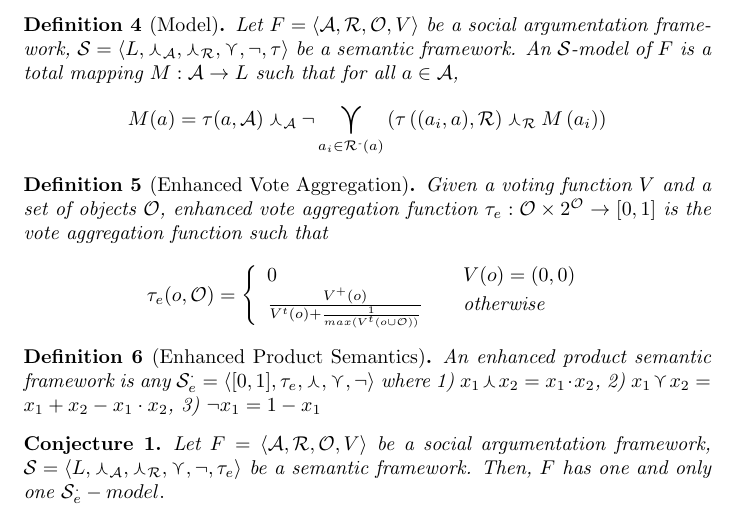
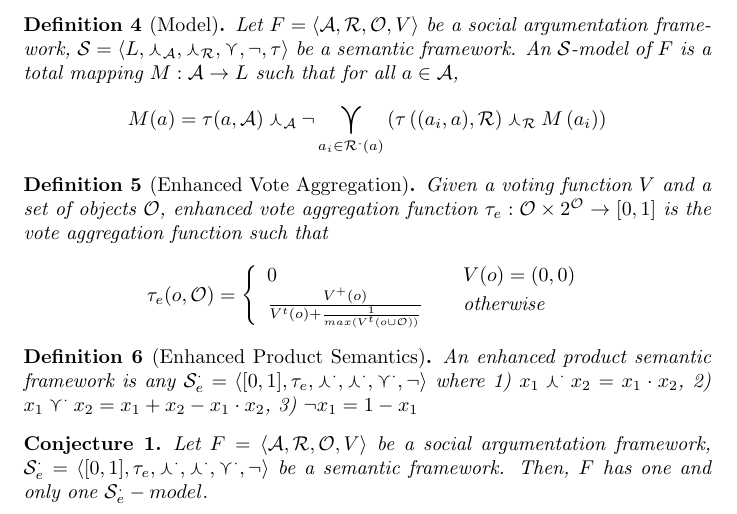
Before and after one commit to segilmez/normalization, a LaTeX document (normalization.tex): part of page 2 of 8, cut so that both start at the same text. Compiled offline with pdfLaTeX.

Commit message:
correction
semantic frameworks in def.6 and con.1 modified

```diff
--- a/normalization.tex
+++ b/normalization.tex
@@ -273,14 +273,15 @@ $\tau_{e}:\obj  \times {2}^{\obj} \rightarrow\lbrack0,1]$ is the vote aggregatio
 \begin{definition}
 [Enhanced Product Semantics]An enhanced product semantic framework is any
 $\mathcal{S}_{e}^{\cdot}=\left\langle [0,1],\tau_{e
-},\curlywedge,\curlyvee,\lnot\right\rangle $ where 1) $x_{1}\curlywedge
-x_{2}=x_{1}\cdot x_{2}$, 2) $x_{1}\curlyvee x_{2}=x_{1}+x_{2}-x_{1}\cdot
+},\curlywedge^{\cdot}, \curlywedge^{\cdot}, \curlyvee^{\cdot},\lnot\right\rangle $ where 1) $x_{1}\curlywedge^{\cdot}
+x_{2}=x_{1}\cdot x_{2}$, 2) $x_{1}\curlyvee^{\cdot} x_{2}=x_{1}+x_{2}-x_{1}\cdot
 x_{2}$, 3) $\lnot x_{1}=1-x_{1}$
 \end{definition}
 
 \begin{conjecture}
 \label{conj:1model}
-Let $\safO$ be a social argumentation framework, $\sem = \sembodyNewE$ be a semantic framework. Then, $\safid$ has one and only one $\semid_{e}^{.}-model.$
+Let $\safO$ be a social argumentation framework, $\mathcal{S}_{e}^{\cdot}=\left\langle [0,1],\tau_{e
+},\curlywedge^{\cdot}, \curlywedge^{\cdot}, \curlyvee^{\cdot},\lnot\right\rangle$ be a semantic framework. Then, $\safid$ has one and only one $\semid_{e}^{.}-model.$
 
 \end{conjecture}
 
```
Also changed, not shown: normalization.pdf, normalization.tex (4 more changed lines).
